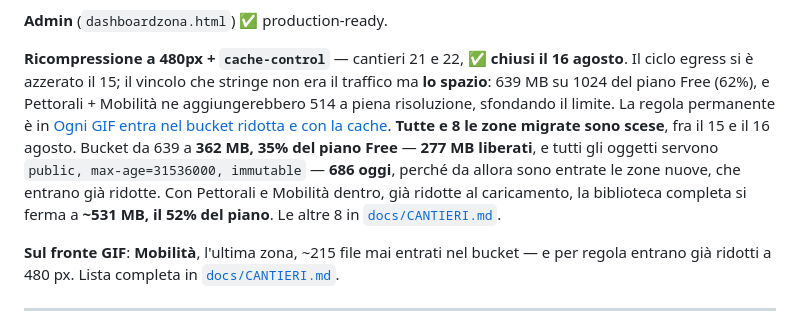
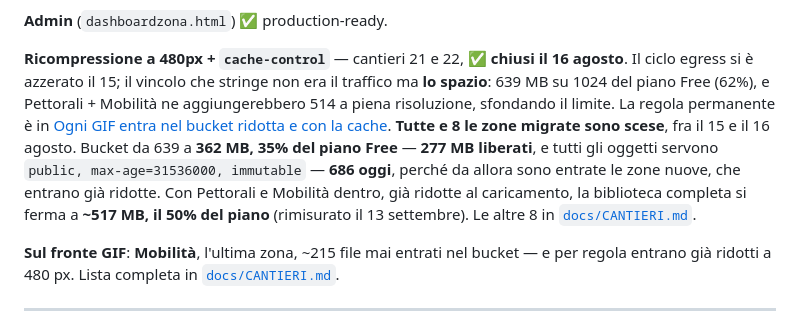
Before and after one commit to IgnazioF321621/benessere-forma, a Markdown page: CLAUDE.md, the part around the change. GitHub-like rendering.

```diff
--- a/CLAUDE.md
+++ b/CLAUDE.md
@@ -80,7 +80,7 @@ Worker: account `ignazio-f` (account_id `2186a57344e459853657cea6213a2c74`). Sec
 
 **Admin** (`dashboardzona.html`) ✅ production-ready.
 
-**Ricompressione a 480px + `cache-control`** — cantieri 21 e 22, ✅ **chiusi il 16 agosto**. Il ciclo egress si è azzerato il 15; il vincolo che stringe non era il traffico ma **lo spazio**: 639 MB su 1024 del piano Free (62%), e Pettorali + Mobilità ne aggiungerebbero 514 a piena risoluzione, sfondando il limite. La regola permanente è in [Ogni GIF entra nel bucket ridotta e con la cache](#ogni-gif-entra-nel-bucket-ridotta-e-con-la-cache--regola-permanente). **Tutte e 8 le zone migrate sono scese**, fra il 15 e il 16 agosto. Bucket da 639 a **362 MB, 35% del piano Free** — **277 MB liberati**, e tutti gli oggetti servono `public, max-age=31536000, immutable` — **686 oggi**, perché da allora sono entrate le zone nuove, che entrano già ridotte. Con Pettorali e Mobilità dentro, già ridotte al caricamento, la biblioteca completa si ferma a **~531 MB, il 52% del piano**. Le altre 8 in [`docs/CANTIERI.md`](docs/CANTIERI.md#21-ricomprimere-le-gif--il-cantiere-che-chiude-il-problema-storage).
+**Ricompressione a 480px + `cache-control`** — cantieri 21 e 22, ✅ **chiusi il 16 agosto**. Il ciclo egress si è azzerato il 15; il vincolo che stringe non era il traffico ma **lo spazio**: 639 MB su 1024 del piano Free (62%), e Pettorali + Mobilità ne aggiungerebbero 514 a piena risoluzione, sfondando il limite. La regola permanente è in [Ogni GIF entra nel bucket ridotta e con la cache](#ogni-gif-entra-nel-bucket-ridotta-e-con-la-cache--regola-permanente). **Tutte e 8 le zone migrate sono scese**, fra il 15 e il 16 agosto. Bucket da 639 a **362 MB, 35% del piano Free** — **277 MB liberati**, e tutti gli oggetti servono `public, max-age=31536000, immutable` — **686 oggi**, perché da allora sono entrate le zone nuove, che entrano già ridotte. Con Pettorali e Mobilità dentro, già ridotte al caricamento, la biblioteca completa si ferma a **~517 MB, il 50% del piano** (rimisurato il 13 settembre). Le altre 8 in [`docs/CANTIERI.md`](docs/CANTIERI.md#21-ricomprimere-le-gif--il-cantiere-che-chiude-il-problema-storage).
 
 **Sul fronte GIF**: **Mobilità**, l'ultima zona, ~215 file mai entrati nel bucket — e per regola entrano già ridotti a 480 px. Lista completa in [`docs/CANTIERI.md`](docs/CANTIERI.md).
 
```
Also changed, not shown: docs/CANTIERI.md (+1 -1 lines).
